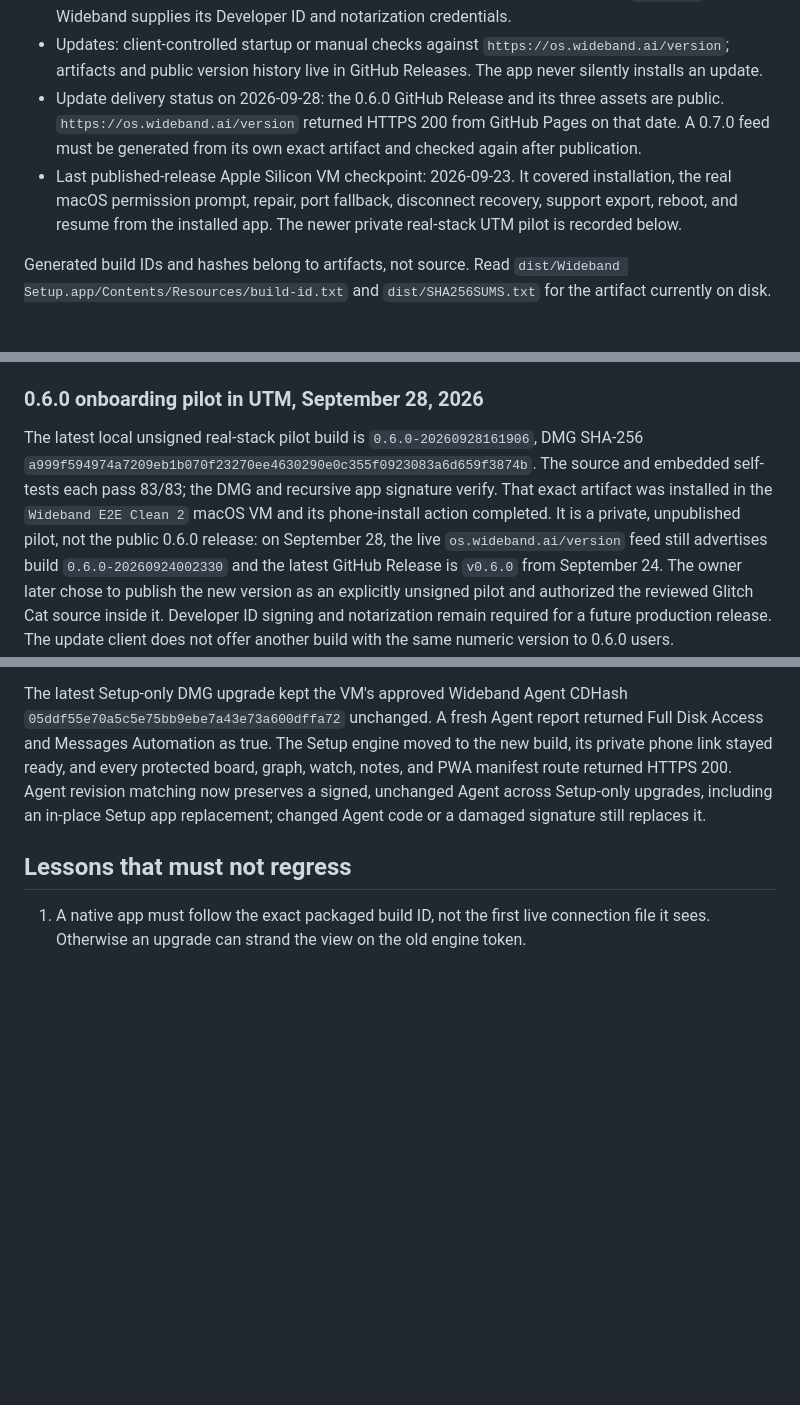
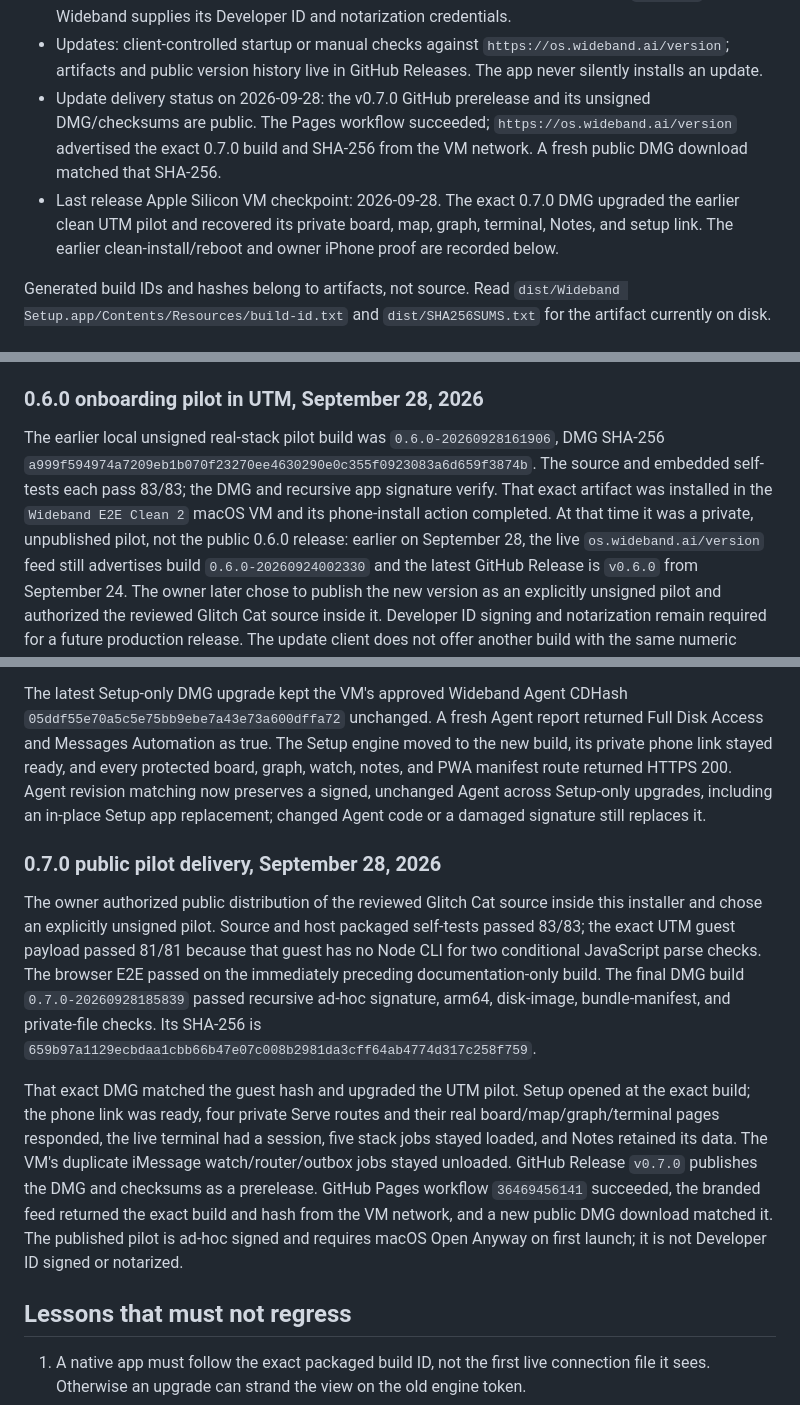
Before and after one commit to widebandz/wb-setup, a Markdown page: BUILD-MEMORY.md, 3 parts joined by grey strips. Drawn GitHub-style; blank space fills up the shorter version.

```diff
--- a/BUILD-MEMORY.md
+++ b/BUILD-MEMORY.md
@@ -21,14 +21,14 @@ build without reconstructing decisions from chat history.
 - Updates: client-controlled startup or manual checks against
   `https://os.wideband.ai/version`; artifacts and public version history live
   in GitHub Releases. The app never silently installs an update.
-- Update delivery status on 2026-09-28: the 0.6.0 GitHub Release and its three
-  assets are public. `https://os.wideband.ai/version` returned HTTPS 200 from
-  GitHub Pages on that date. A 0.7.0 feed must be generated from its own exact
-  artifact and checked again after publication.
-- Last published-release Apple Silicon VM checkpoint: 2026-09-23. It covered
-  installation, the real macOS permission prompt, repair, port fallback,
-  disconnect recovery, support export, reboot, and resume from the installed
-  app. The newer private real-stack UTM pilot is recorded below.
+- Update delivery status on 2026-09-28: the v0.7.0 GitHub prerelease and its
+  unsigned DMG/checksums are public. The Pages workflow succeeded;
+  `https://os.wideband.ai/version` advertised the exact 0.7.0 build and SHA-256
+  from the VM network. A fresh public DMG download matched that SHA-256.
+- Last release Apple Silicon VM checkpoint: 2026-09-28. The exact 0.7.0 DMG
+  upgraded the earlier clean UTM pilot and recovered its private board, map,
+  graph, terminal, Notes, and setup link. The earlier clean-install/reboot and
+  owner iPhone proof are recorded below.
 
 Generated build IDs and hashes belong to artifacts, not source. Read
 `dist/Wideband Setup.app/Contents/Resources/build-id.txt` and
@@ -702,14 +702,14 @@ September 28, 2026.
 
 ### 0.6.0 onboarding pilot in UTM, September 28, 2026
 
-The latest local unsigned real-stack pilot build is
+The earlier local unsigned real-stack pilot build was
 `0.6.0-20260928161906`, DMG SHA-256
 `a999f594974a7209eb1b070f23270ee4630290e0c355f0923083a6d659f3874b`.
 The source and embedded self-tests each pass 83/83; the DMG and recursive app
 signature verify.
 That exact artifact was installed in the `Wideband E2E Clean 2` macOS VM and
-its phone-install action completed. It is a private, unpublished pilot, not the
-public 0.6.0 release: on September 28, the live `os.wideband.ai/version` feed
+its phone-install action completed. At that time it was a private, unpublished
+pilot, not the public 0.6.0 release: earlier on September 28, the live `os.wideband.ai/version` feed
 still advertises build `0.6.0-20260924002330` and the latest GitHub Release is
 `v0.6.0` from September 24. The owner later chose to publish the new version
 as an explicitly unsigned pilot and authorized the reviewed Glitch Cat source
@@ -793,6 +793,28 @@ protected board, graph, watch, notes, and PWA manifest route returned HTTPS
 Setup-only upgrades, including an in-place Setup app replacement; changed
 Agent code or a damaged signature still replaces it.
 
+### 0.7.0 public pilot delivery, September 28, 2026
+
+The owner authorized public distribution of the reviewed Glitch Cat source
+inside this installer and chose an explicitly unsigned pilot. Source and host
+packaged self-tests passed 83/83; the exact UTM guest payload passed 81/81
+because that guest has no Node CLI for two conditional JavaScript parse checks.
+The browser E2E passed on the immediately preceding documentation-only build.
+The final DMG build `0.7.0-20260928185839` passed recursive ad-hoc signature,
+arm64, disk-image, bundle-manifest, and private-file checks. Its SHA-256 is
+`659b97a1129ecbdaa1cbb66b47e07c008b2981da3cff64ab4774d317c258f759`.
+
+That exact DMG matched the guest hash and upgraded the UTM pilot. Setup opened
+at the exact build; the phone link was ready, four private Serve routes and
+their real board/map/graph/terminal pages responded, the live terminal had a
+session, five stack jobs stayed loaded, and Notes retained its data. The VM's
+duplicate iMessage watch/router/outbox jobs stayed unloaded. GitHub Release
+`v0.7.0` publishes the DMG and checksums as a prerelease. GitHub Pages workflow
+`36469456141` succeeded, the branded feed returned the exact build and hash
+from the VM network, and a new public DMG download matched it. The published
+pilot is ad-hoc signed and requires macOS Open Anyway on first launch; it is
+not Developer ID signed or notarized.
+
 ## Lessons that must not regress
 
 1. A native app must follow the exact packaged build ID, not the first live
```
Also changed, not shown: README.md (+5 -1 lines).
